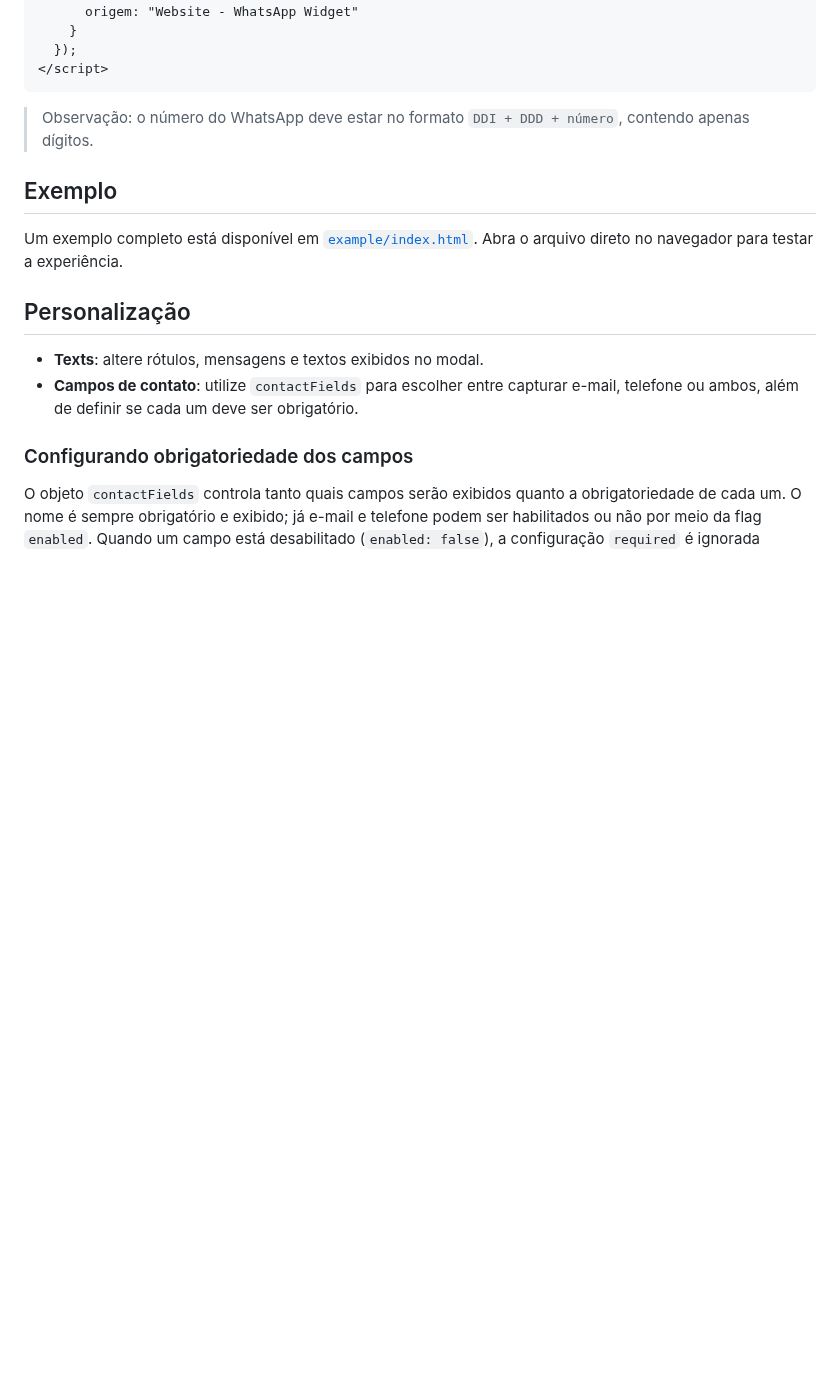
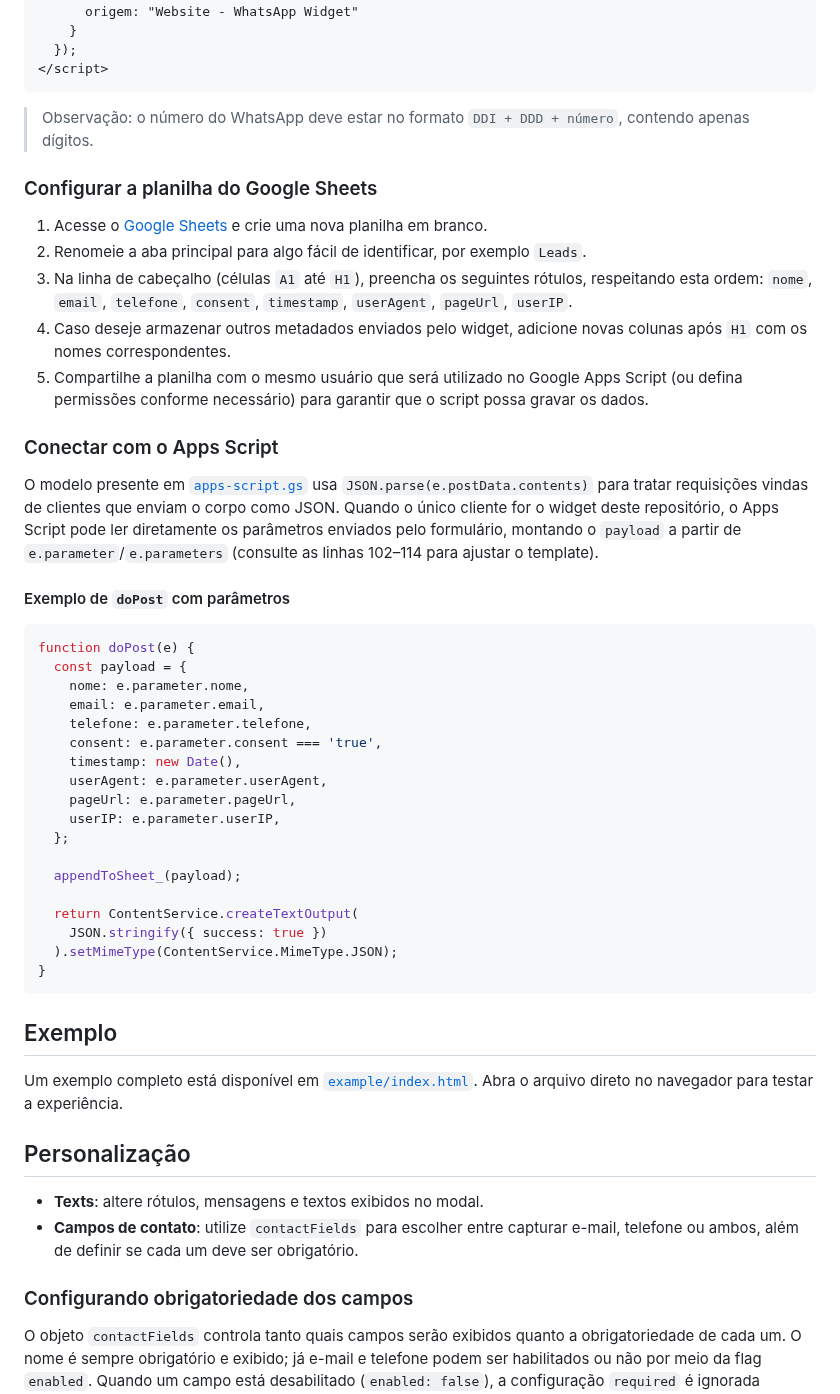
Before and after one commit to pedrolicio/Widget-Whatsapp, a Markdown page: README.md, the part around one of its changes. Rendered like a GitHub page; blank space fills up the shorter version.

Commit message:
doc: detalha configuracao do sheets e apps script

````diff
--- a/README.md
+++ b/README.md
@@ -60,6 +62,41 @@ Widget pronto para uso que capta informações de leads (nome, e-mail, telefone,
 ```
 
 > Observação: o número do WhatsApp deve estar no formato `DDI + DDD + número`, contendo apenas dígitos.
+
+### Configurar a planilha do Google Sheets
+
+1. Acesse o [Google Sheets](https://docs.google.com/spreadsheets/) e crie uma nova planilha em branco.
+2. Renomeie a aba principal para algo fácil de identificar, por exemplo `Leads`.
+3. Na linha de cabeçalho (células `A1` até `H1`), preencha os seguintes rótulos, respeitando esta ordem: `nome`, `email`, `telefone`, `consent`, `timestamp`, `userAgent`, `pageUrl`, `userIP`.
+4. Caso deseje armazenar outros metadados enviados pelo widget, adicione novas colunas após `H1` com os nomes correspondentes.
+5. Compartilhe a planilha com o mesmo usuário que será utilizado no Google Apps Script (ou defina permissões conforme necessário) para garantir que o script possa gravar os dados.
+
+### Conectar com o Apps Script
+
+O modelo presente em [`apps-script.gs`](apps-script.gs) usa `JSON.parse(e.postData.contents)` para tratar requisições vindas de clientes que enviam o corpo como JSON. Quando o único cliente for o widget deste repositório, o Apps Script pode ler diretamente os parâmetros enviados pelo formulário, montando o `payload` a partir de `e.parameter`/`e.parameters` (consulte as linhas 102–114 para ajustar o template).
+
+#### Exemplo de `doPost` com parâmetros
+
+```js
+function doPost(e) {
+  const payload = {
+    nome: e.parameter.nome,
+    email: e.parameter.email,
+    telefone: e.parameter.telefone,
+    consent: e.parameter.consent === 'true',
+    timestamp: new Date(),
+    userAgent: e.parameter.userAgent,
+    pageUrl: e.parameter.pageUrl,
+    userIP: e.parameter.userIP,
+  };
+
+  appendToSheet_(payload);
+
+  return ContentService.createTextOutput(
+    JSON.stringify({ success: true })
+  ).setMimeType(ContentService.MimeType.JSON);
+}
+```
 
 ## Exemplo
 
````
Also changed, not shown: other parts of README.md (+2 -0 lines).
